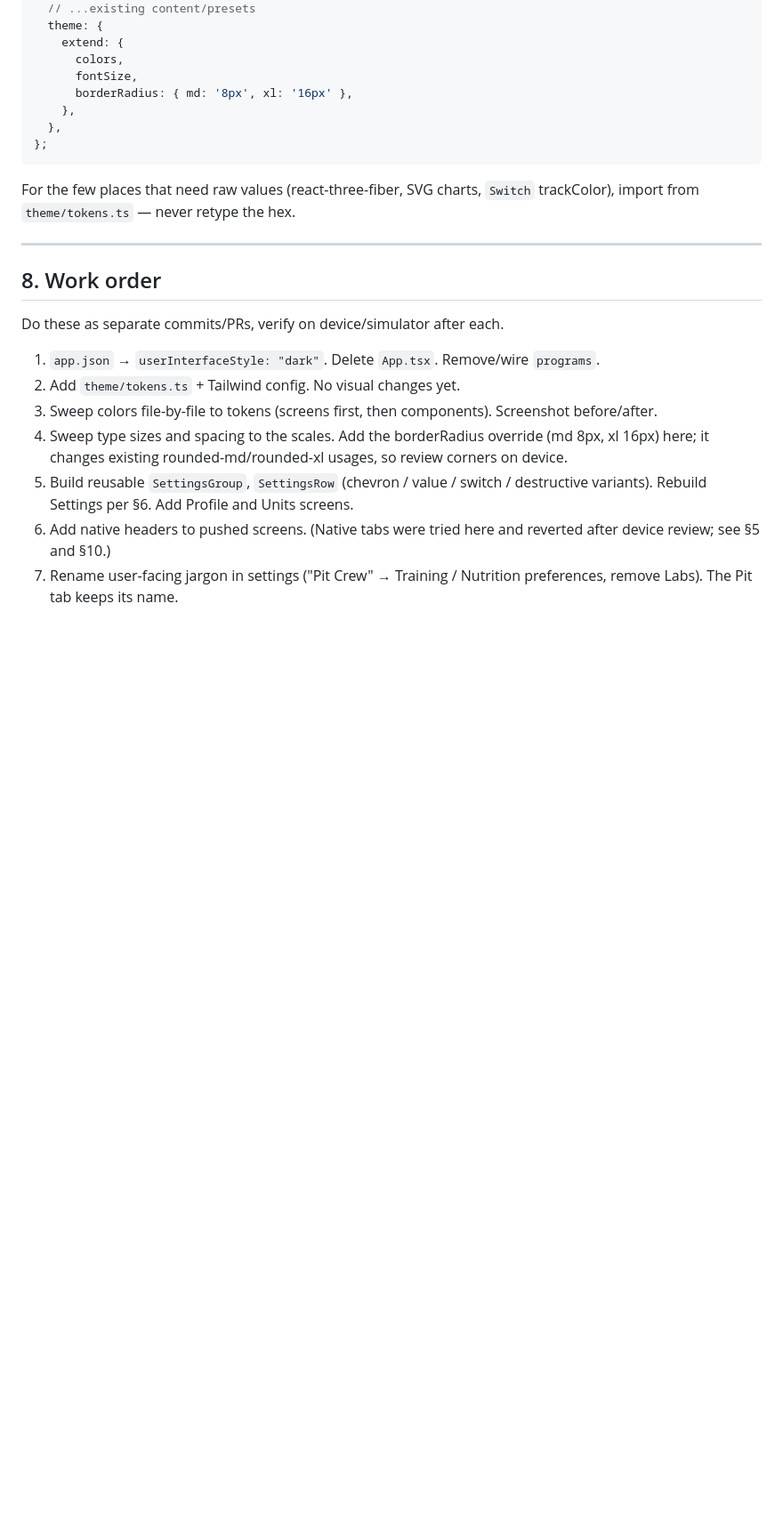
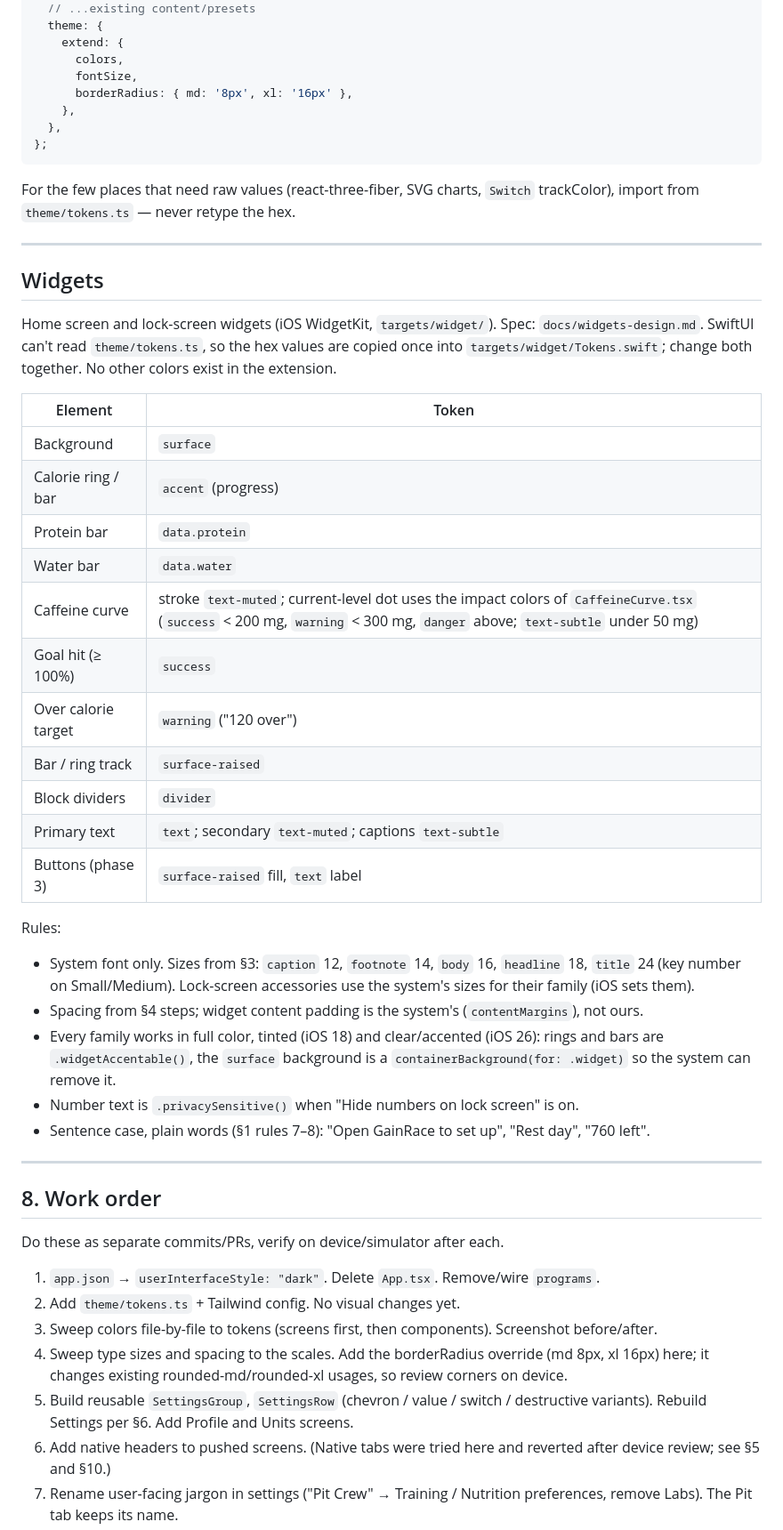
Before and after one commit to AndreiFoitos/formdashboard, a Markdown page: peakform-native/DESIGN.md, the part around the change. Shown at 89% size. GitHub-like rendering; blank space fills up the shorter version.

Commit message:
docs(design): add Widgets section with the token mapping
Co-Authored-By: Claude Opus 5.5 <noreply@anthropic.com>

```diff
--- a/peakform-native/DESIGN.md
+++ b/peakform-native/DESIGN.md
@@ -293,6 +293,43 @@ For the few places that need raw values (react-three-fiber, SVG charts, `Switch`
 
 ---
 
+## Widgets
+
+Home screen and lock-screen widgets (iOS WidgetKit, `targets/widget/`). Spec:
+`docs/widgets-design.md`. SwiftUI can't read `theme/tokens.ts`, so the hex
+values are copied once into `targets/widget/Tokens.swift`; change both
+together. No other colors exist in the extension.
+
+| Element | Token |
+|---|---|
+| Background | `surface` |
+| Calorie ring / bar | `accent` (progress) |
+| Protein bar | `data.protein` |
+| Water bar | `data.water` |
+| Caffeine curve | stroke `text-muted`; current-level dot uses the impact colors of `CaffeineCurve.tsx` (`success` < 200 mg, `warning` < 300 mg, `danger` above; `text-subtle` under 50 mg) |
+| Goal hit (≥ 100%) | `success` |
+| Over calorie target | `warning` ("120 over") |
+| Bar / ring track | `surface-raised` |
+| Block dividers | `divider` |
+| Primary text | `text`; secondary `text-muted`; captions `text-subtle` |
+| Buttons (phase 3) | `surface-raised` fill, `text` label |
+
+Rules:
+- System font only. Sizes from §3: `caption` 12, `footnote` 14, `body` 16,
+  `headline` 18, `title` 24 (key number on Small/Medium). Lock-screen
+  accessories use the system's sizes for their family (iOS sets them).
+- Spacing from §4 steps; widget content padding is the system's
+  (`contentMargins`), not ours.
+- Every family works in full color, tinted (iOS 18) and clear/accented
+  (iOS 26): rings and bars are `.widgetAccentable()`, the `surface`
+  background is a `containerBackground(for: .widget)` so the system can
+  remove it.
+- Number text is `.privacySensitive()` when "Hide numbers on lock screen" is on.
+- Sentence case, plain words (§1 rules 7–8): "Open GainRace to set up",
+  "Rest day", "760 left".
+
+---
+
 ## 8. Work order
 
 Do these as separate commits/PRs, verify on device/simulator after each.
```
